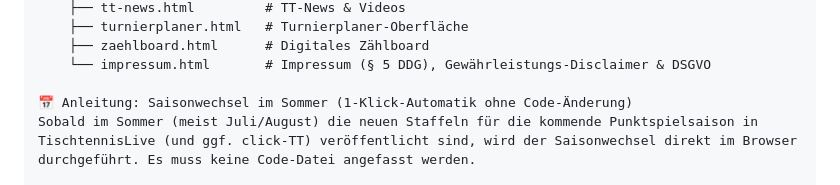
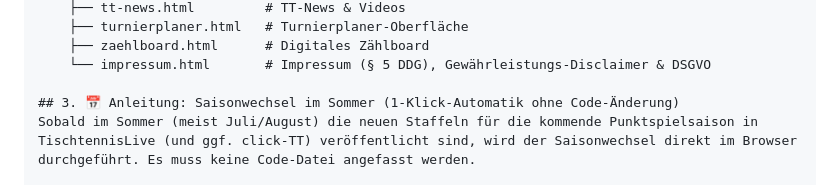
Before and after one commit to peterdippe/tsvgraupa-tischtennis, a Markdown page: README.md, the part around the change. Drawn GitHub-style.

```diff
--- a/README.md
+++ b/README.md
@@ -53,7 +53,7 @@ Die Plattform arbeitet als schnelle Single-Page-Application (SPA) ohne eigenen k
     ├── zaehlboard.html      # Digitales Zählboard
     └── impressum.html       # Impressum (§ 5 DDG), Gewährleistungs-Disclaimer & DSGVO
 
-📅 Anleitung: Saisonwechsel im Sommer (1-Klick-Automatik ohne Code-Änderung)
+## 3. 📅 Anleitung: Saisonwechsel im Sommer (1-Klick-Automatik ohne Code-Änderung)
 Sobald im Sommer (meist Juli/August) die neuen Staffeln für die kommende Punktspielsaison in TischtennisLive (und ggf. click-TT) veröffentlicht sind, wird der Saisonwechsel direkt im Browser durchgeführt. Es muss keine Code-Datei angefasst werden.
 
 Schritt 1: Alte Saison abschließen & neue Saison aktivieren
```
